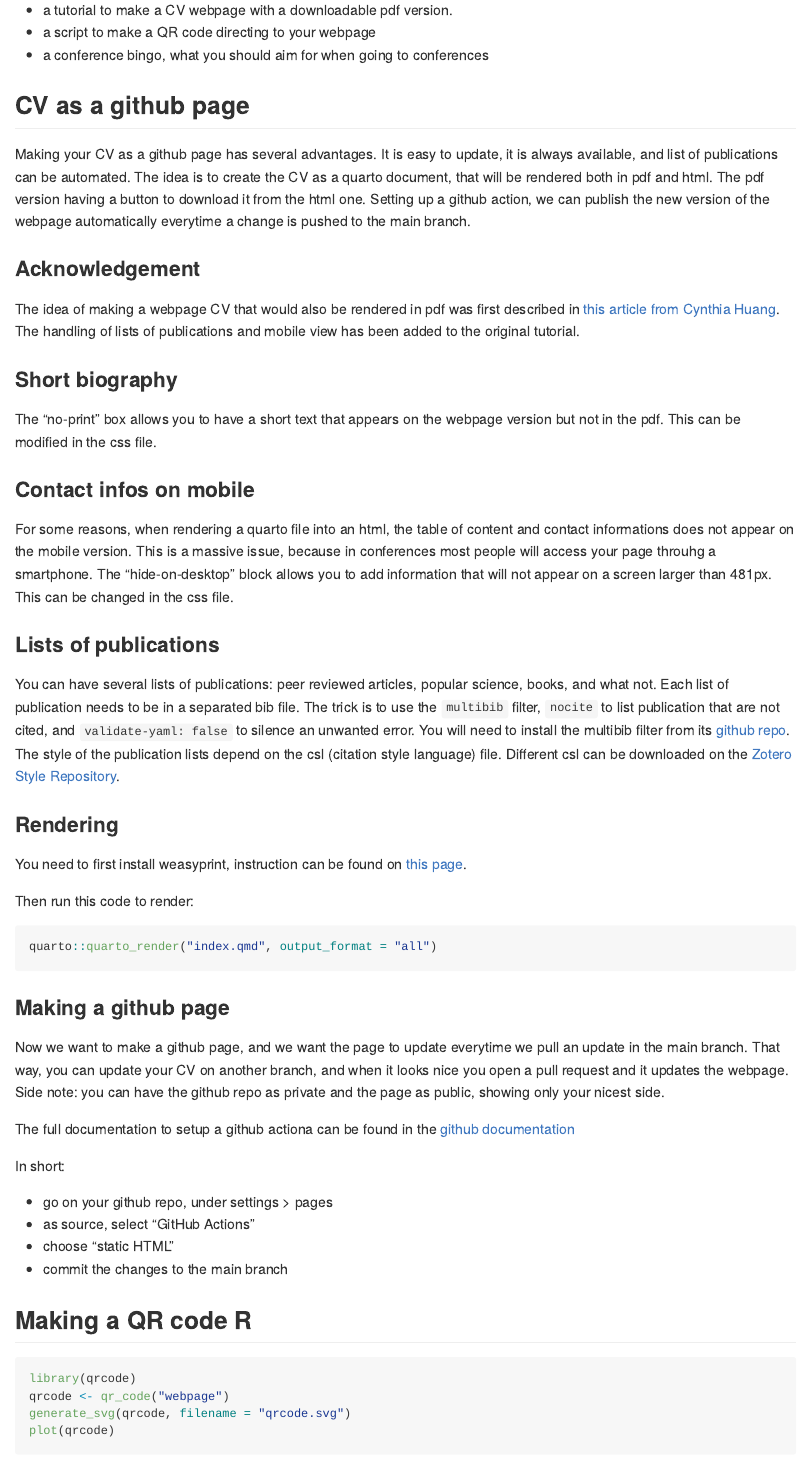
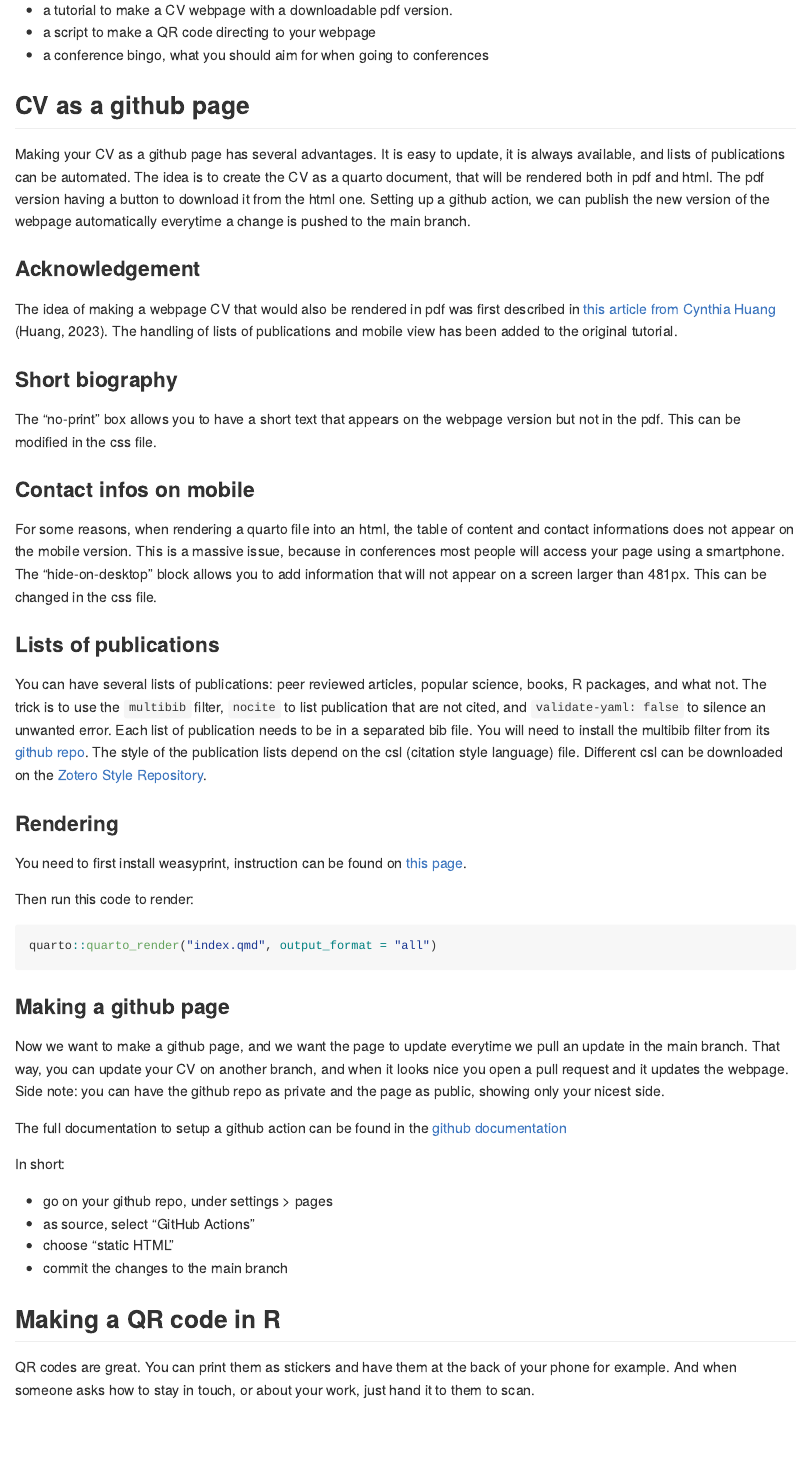
Before and after one commit to jogaudard/ecr_toolbox, an R Markdown document (README.Rmd): the page in a window 1100 px wide, from 150 px down. The pictures show the output file README.html that the author committed with the source, opened offline.

Commit message:
proofread

````diff
--- a/README.Rmd
+++ b/README.Rmd
@@ -1,5 +1,7 @@
 ---
 output: github_document
+bibliography: /home/jga051/Dropbox/PhD/biblio_phd_zot.bib
+csl: /home/jga051/Documents/01_PhD/emerald-harvard.csl
 ---
 ```{r, include = FALSE}
 knitr::opts_chunk$set(
@@ -22,14 +24,14 @@ It contains:
 ## CV as a github page
 
 Making your CV as a github page has several advantages.
-It is easy to update, it is always available, and list of publications can be automated.
+It is easy to update, it is always available, and lists of publications can be automated.
 The idea is to create the CV as a quarto document, that will be rendered both in pdf and html.
 The pdf version having a button to download it from the html one.
 Setting up a github action, we can publish the new version of the webpage automatically everytime a change is pushed to the main branch.
 
 ### Acknowledgement
 
-The idea of making a webpage CV that would also be rendered in pdf was first described in [this article from Cynthia Huang](https://www.cynthiahqy.com/posts/cv-html-pdf/).
+The idea of making a webpage CV that would also be rendered in pdf was first described in [this article from Cynthia Huang](https://www.cynthiahqy.com/posts/cv-html-pdf/) [@huang2023].
 The handling of lists of publications and mobile view has been added to the original tutorial.
 
 
@@ -40,15 +42,15 @@ This can be modified in the css file.
 
 ### Contact infos on mobile
 For some reasons, when rendering a quarto file into an html, the table of content and contact informations does not appear on the mobile version.
-This is a massive issue, because in conferences most people will access your page throuhg a smartphone.
+This is a massive issue, because in conferences most people will access your page using a smartphone.
 The "hide-on-desktop" block allows you to add information that will not appear on a screen larger than 481px.
 This can be changed in the css file.
 
 
 ### Lists of publications
-You can have several lists of publications: peer reviewed articles, popular science, books, and what not.
+You can have several lists of publications: peer reviewed articles, popular science, books, R packages, and what not.
+The trick is to use the `multibib` filter, `nocite` to list publication that are not cited, and `validate-yaml: false` to silence an unwanted error.
 Each list of publication needs to be in a separated bib file.
-The trick is to use the `multibib` filter, `nocite` to list publication that are not cited, and `validate-yaml: false` to silence an unwanted error.
 You will need to install the multibib filter from its [github repo](https://github.com/pandoc-ext/multibib#readme).
 The style of the publication lists depend on the csl (citation style language) file.
 Different csl can be downloaded on the [Zotero Style Repository](https://www.zotero.org/styles).
@@ -70,7 +72,7 @@ Now we want to make a github page, and we want the page to update everytime we p
 That way, you can update your CV on another branch, and when it looks nice you open a pull request and it updates the webpage.
 Side note: you can have the github repo as private and the page as public, showing only your nicest side.
 
-The full documentation to setup a github actiona can be found in the [github documentation](https://docs.github.com/en/pages/getting-started-with-github-pages/configuring-a-publishing-source-for-your-github-pages-site#publishing-with-a-custom-github-actions-workflow)
+The full documentation to setup a github action can be found in the [github documentation](https://docs.github.com/en/pages/getting-started-with-github-pages/configuring-a-publishing-source-for-your-github-pages-site#publishing-with-a-custom-github-actions-workflow)
 
 In short:
 
@@ -80,4 +82,8 @@ In short:
 - commit the changes to the main branch
 
 
-## Making a QR code R
+## Making a QR code in R
+
+QR codes are great.
+You can print them as stickers and have them at the back of your phone for example.
+And when someone asks how to stay in touch, or about your work, just hand it to them to scan.
````
Also changed, not shown: README.html, README.md, README.Rmd (4 more changed lines), 1 other file.
